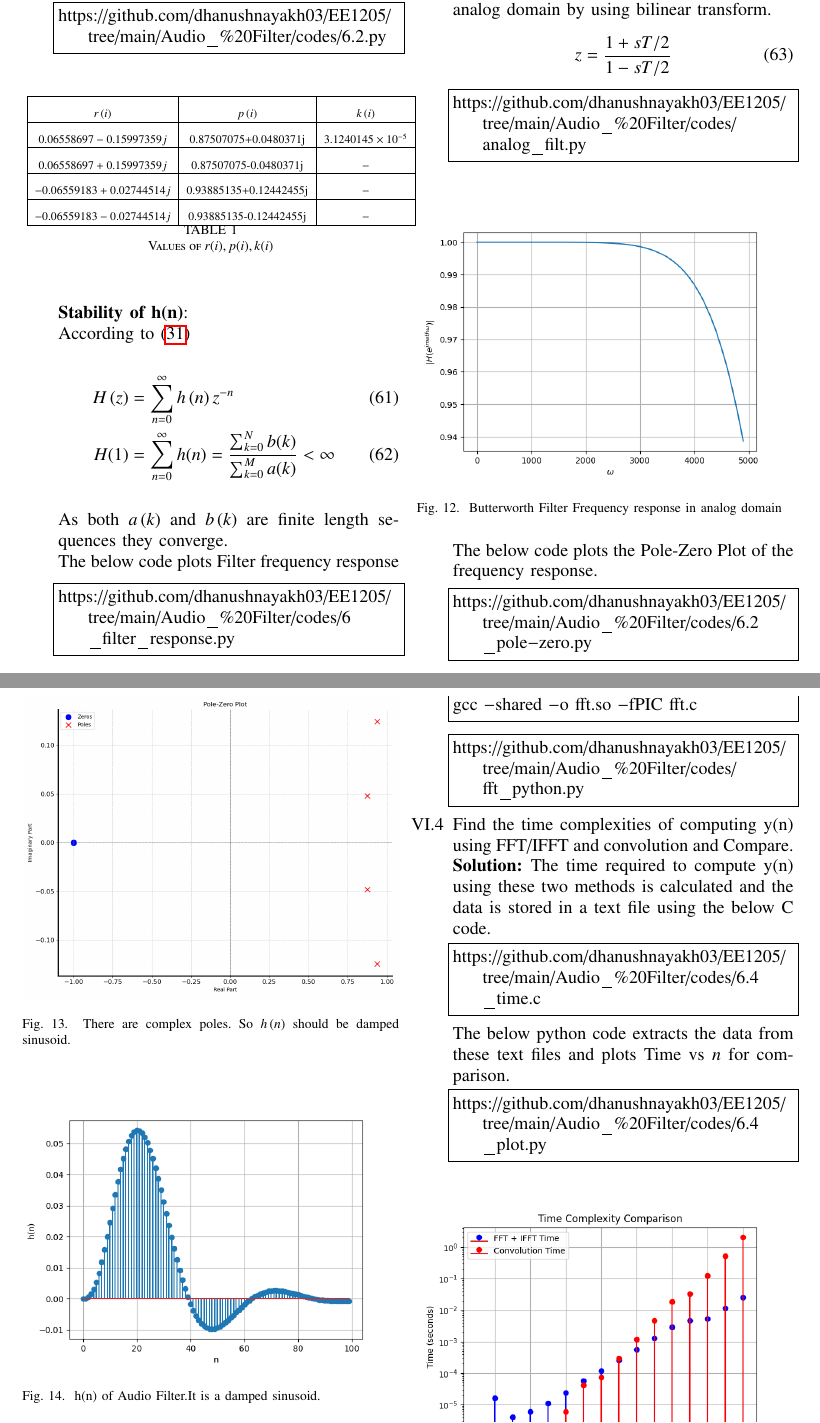
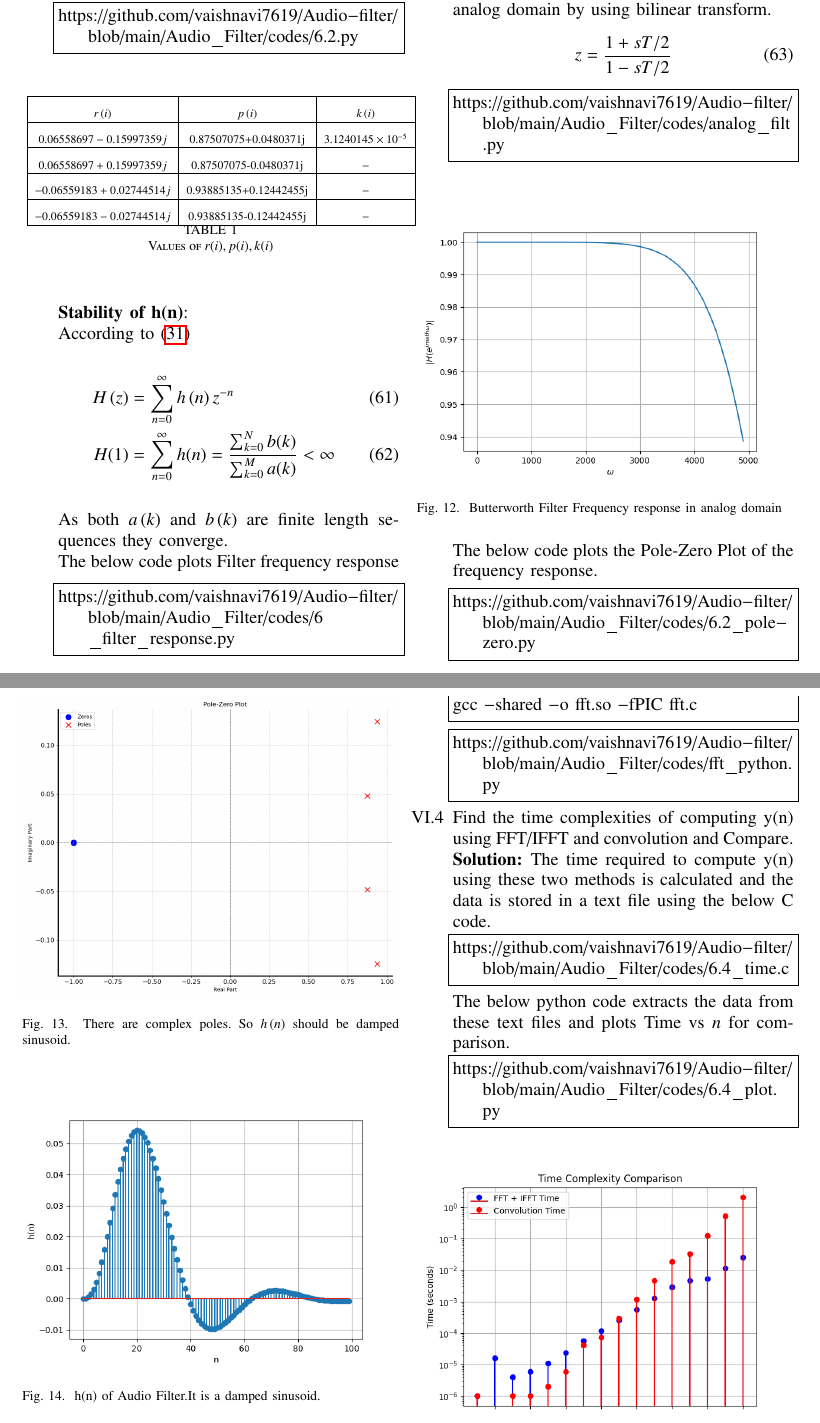
Before and after one commit to vaishnavi7619/Audio-filter, a LaTeX paper (Audio_Filter/main.tex): two parts of pages 7 and 8 of 9 before the commit and two parts of pages 7 and 8 of 8 after it, joined at a grey line, cut so that both start at the same text. Compiled offline with pdfLaTeX.

Commit message:
Add files via upload

```diff
--- a/Audio_Filter/main.tex
+++ b/Audio_Filter/main.tex
@@ -63,7 +63,7 @@
 \label{input_sound}
 \item The sound file used for this code is obtained from the below link
 \begin{lstlisting}
-$https://github.com/dhanushnayakh03/EE1205/blob/main/Audio_%20Filter/codes/Dhanush-Singing.wav
+https://github.com/vaishnavi7619/Audio-filter/blob/main/Audio_Filter/codes/Vaishnavi_soundfile.wav
 \end{lstlisting}
 \item
 \label{Python code}
@@ -110,11 +110,11 @@ Sketch $y(n)$.\\
 Solve\\
 \solution  The C code calculates $y\brak{n}$ and generates values in a text file.
 \begin{lstlisting}
-https://github.com/dhanushnayakh03/EE1205/tree/main/Audio_%20Filter/codes/2.2.c
+https://github.com/vaishnavi7619/Audio-filter/blob/main/Audio_Filter/codes/2_2.c
 \end{lstlisting}
 The following code plots \eqref{prob:2.1} and \eqref{prob:2.2}
 \begin{lstlisting}
-https://github.com/dhanushnayakh03/EE1205/tree/main/Audio_%20Filter/codes/2.2.py
+https://github.com/vaishnavi7619/Audio-filter/blob/main/Audio_Filter/codes/2.2.py
 \end{lstlisting}
 
 \begin{figure}[H]
@@ -229,7 +229,7 @@ known as the {\em Discret Time Fourier Transform} (DTFT) of $x(n)$.
 \\
 \solution The following code plots the magnitude of transfer function.
 \begin{lstlisting}
-https://github.com/dhanushnayakh03/EE1205/tree/main/Audio_%20Filter/codes/3.5.py
+https://github.com/vaishnavi7619/Audio-filter/blob/main/Audio_Filter/codes/3.5.py
 \end{lstlisting}
 Substituting $z = e^{j \omega}$ in \eqref{eq:freq_resp}, we get
 \begin{align}
@@ -275,7 +275,7 @@ using \eqref{eq:anun} and \eqref{eq:z_trans_shift}.
 \\
 \solution The following code plots $h\brak{n}$
 \begin{lstlisting}
-https://github.com/dhanushnayakh03/EE1205/tree/main/Audio_%20Filter/codes/4.2.py
+https://github.com/vaishnavi7619/Audio-filter/blob/main/Audio_Filter/codes/4.2.py
 \end{lstlisting}
 \begin{figure}[H]
 \centering
@@ -318,7 +318,7 @@ The following code plots Fig. \ref{fig:hndef}. Note that this is the same as Fig
 \ref{fig:hn}.
 
 \begin{lstlisting}
-https://github.com/dhanushnayakh03/EE1205/tree/main/Audio_%20Filter/codes/4.2.py
+https://github.com/vaishnavi7619/Audio-filter/blob/main/Audio_Filter/codes/4.2.py
 \end{lstlisting}
 \begin{figure}[!ht]
 \centering
@@ -343,7 +343,7 @@ $y(n)$ in  Fig.
 \ref{fig:xnyn}.
 %
 \begin{lstlisting}
-https://github.com/dhanushnayakh03/EE1205/tree/main/Audio_%20Filter/codes/4.5.py
+https://github.com/vaishnavi7619/Audio-filter/blob/main/Audio_Filter/codes/4.5.py
 \end{lstlisting}
 \begin{figure}[H]
 \centering
@@ -388,13 +388,13 @@ y\brak{n}={\frac {1}{N}}\sum _{k=0}^{N-1}Y\brak{k}\cdot e^{\j 2\pi kn/N},\quad n
 
 \solution The above three questions are solved using the code below.
 \begin{lstlisting}
-https://github.com/dhanushnayakh03/EE1205/tree/main/Audio_%20Filter/codes/5_sol.py
+https://github.com/vaishnavi7619/Audio-filter/blob/main/Audio_Filter/codes/5_sol.py
 \end{lstlisting}
 
 \item Repeat the previous exercise by computing $X(k), H(k)$ and $y(n)$ through FFT and IFFT.
 \solution The solution of this question can be found in the code below.
 \begin{lstlisting}
-https://github.com/dhanushnayakh03/EE1205/tree/main/Audio_%20Filter/codes/5.4.py
+https://github.com/vaishnavi7619/Audio-filter/blob/main/Audio_Filter/codes/5.4.py
 \end{lstlisting}
 This code verifies the result by plotting the obtained result with the result obtained by IDFT.
 \begin{figure}[H]
@@ -441,7 +441,7 @@ where the $\odot$ represents the Hadamard product which performs element-wise mu
 
 The below code computes $y\brak{n}$ by DFT Matrix and then plots it.
 \begin{lstlisting}
-https://github.com/dhanushnayakh03/EE1205/tree/main/Audio_%20Filter/codes/5.5.py
+https://github.com/vaishnavi7619/Audio-filter/blob/main/Audio_Filter/codes/5.5.py
 \end{lstlisting}
 \begin{figure}[H]
 \centering
@@ -527,7 +527,7 @@ h(n) &= \sum_{i}r(i)[p(i)]^nu(n) + \sum_{j}k(j)\delta(n - j)
 \end{align}
 The below code computes the values of $r\brak{i},p\brak{i} , k\brak{i}$ and plots $h\brak{n}$
 \begin{lstlisting}
-https://github.com/dhanushnayakh03/EE1205/tree/main/Audio_%20Filter/codes/6.2.py
+https://github.com/vaishnavi7619/Audio-filter/blob/main/Audio_Filter/codes/6.2.py
 \end{lstlisting}
 \input{tables/audio_filter_tab}
 
@@ -540,7 +540,7 @@ H(1)&= \sum_{n = 0}^{\infty}h(n)  = \frac{\sum_{k = 0}^{N}b(k)}{\sum_{k = 0}^{M}
 As both $a\brak{k}$ and $b\brak{k}$ are finite length sequences they converge.\\
 The below code plots Filter frequency response
 \begin{lstlisting}
-https://github.com/dhanushnayakh03/EE1205/tree/main/Audio_%20Filter/codes/6_filter_response.py
+https://github.com/vaishnavi7619/Audio-filter/blob/main/Audio_Filter/codes/6_filter_response.py
 \end{lstlisting}
 \begin{figure}[H]
 \centering
@@ -553,7 +553,7 @@ The below code plots the Butterworth Filter in analog domain by using bilinear t
     z=\frac{1+sT/2}{1-sT/2}
 \end{align}
 \begin{lstlisting}
-https://github.com/dhanushnayakh03/EE1205/tree/main/Audio_%20Filter/codes/analog_filt.py
+https://github.com/vaishnavi7619/Audio-filter/blob/main/Audio_Filter/codes/analog_filt.py
 \end{lstlisting}
 \begin{figure}[H]
 \centering
@@ -566,7 +566,7 @@ https://github.com/dhanushnayakh03/EE1205/tree/main/Audio_%20Filter/codes/analog
 
 The below code plots the Pole-Zero Plot of the frequency response.
 \begin{lstlisting}
-https://github.com/dhanushnayakh03/EE1205/tree/main/Audio_%20Filter/codes/6.2_pole-zero.py
+https://github.com/vaishnavi7619/Audio-filter/blob/main/Audio_Filter/codes/6.2_pole-zero.py
 \end{lstlisting}
 \begin{figure}[H]
 \centering
@@ -587,7 +587,7 @@ https://github.com/dhanushnayakh03/EE1205/tree/main/Audio_%20Filter/codes/6.2_po
 
 \solution The below C code computes FFT of a given sequence.
 \begin{lstlisting}
-https://github.com/dhanushnayakh03/EE1205/tree/main/Audio_%20Filter/codes/fft.c
+https://github.com/vaishnavi7619/Audio-filter/blob/main/Audio_Filter/codes/fft.c
 \end{lstlisting}
 The C function involved in computing the FFT is called in the below python code and the result is computed.\\
 
@@ -597,7 +597,7 @@ gcc -shared -o fft.so -fPIC fft.c
 \end{lstlisting}
 
 \begin{lstlisting}
-https://github.com/dhanushnayakh03/EE1205/tree/main/Audio_%20Filter/codes/fft_python.py
+https://github.com/vaishnavi7619/Audio-filter/blob/main/Audio_Filter/codes/fft_python.py
 \end{lstlisting}
 
 \item Find the time complexities of computing y(n)
@@ -605,11 +605,11 @@ using FFT/IFFT and convolution and Compare.\\
 \solution  The time required to compute y(n) using these two methods is calculated and the data is stored in a text file using the below C code.
 
 \begin{lstlisting}
-https://github.com/dhanushnayakh03/EE1205/tree/main/Audio_%20Filter/codes/6.4_time.c
+https://github.com/vaishnavi7619/Audio-filter/blob/main/Audio_Filter/codes/6.4_time.c
 \end{lstlisting}
 The below python code extracts the data from these text files and plots Time vs $n$ for comparison.
 \begin{lstlisting}
-https://github.com/dhanushnayakh03/EE1205/tree/main/Audio_%20Filter/codes/6.4_plot.py
+https://github.com/vaishnavi7619/Audio-filter/blob/main/Audio_Filter/codes/6.4_plot.py
 \end{lstlisting}
 \begin{figure}[H]
 \centering
```
Also changed, not shown: Audio_Filter/main.tex (2 more changed lines).
